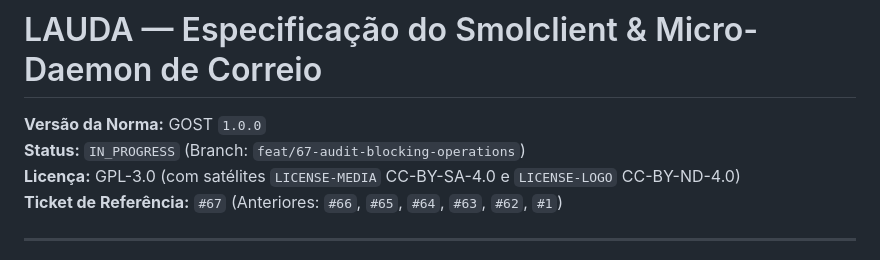
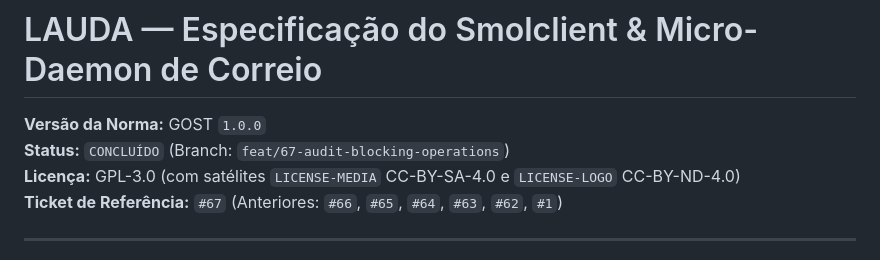
Before and after one commit to lumenpink/lauda, a Markdown page: SPEC.md, the part around the change. GitHub-like rendering.

Commit message:
perf(client): eliminar operacoes bloqueantes na ui (closes #67)

```diff
--- a/SPEC.md
+++ b/SPEC.md
@@ -1,7 +1,7 @@
 # LAUDA — Especificação do Smolclient & Micro-Daemon de Correio
 
 **Versão da Norma:** GOST `1.0.0`
-**Status:** `IN_PROGRESS` (Branch: `feat/67-audit-blocking-operations`)
+**Status:** `CONCLUÍDO` (Branch: `feat/67-audit-blocking-operations`)
 **Licença:** GPL-3.0 (com satélites `LICENSE-MEDIA` CC-BY-SA-4.0 e `LICENSE-LOGO` CC-BY-ND-4.0)
 **Ticket de Referência:** `#67` (Anteriores: `#66`, `#65`, `#64`, `#63`, `#62`, `#1`)
 
```
